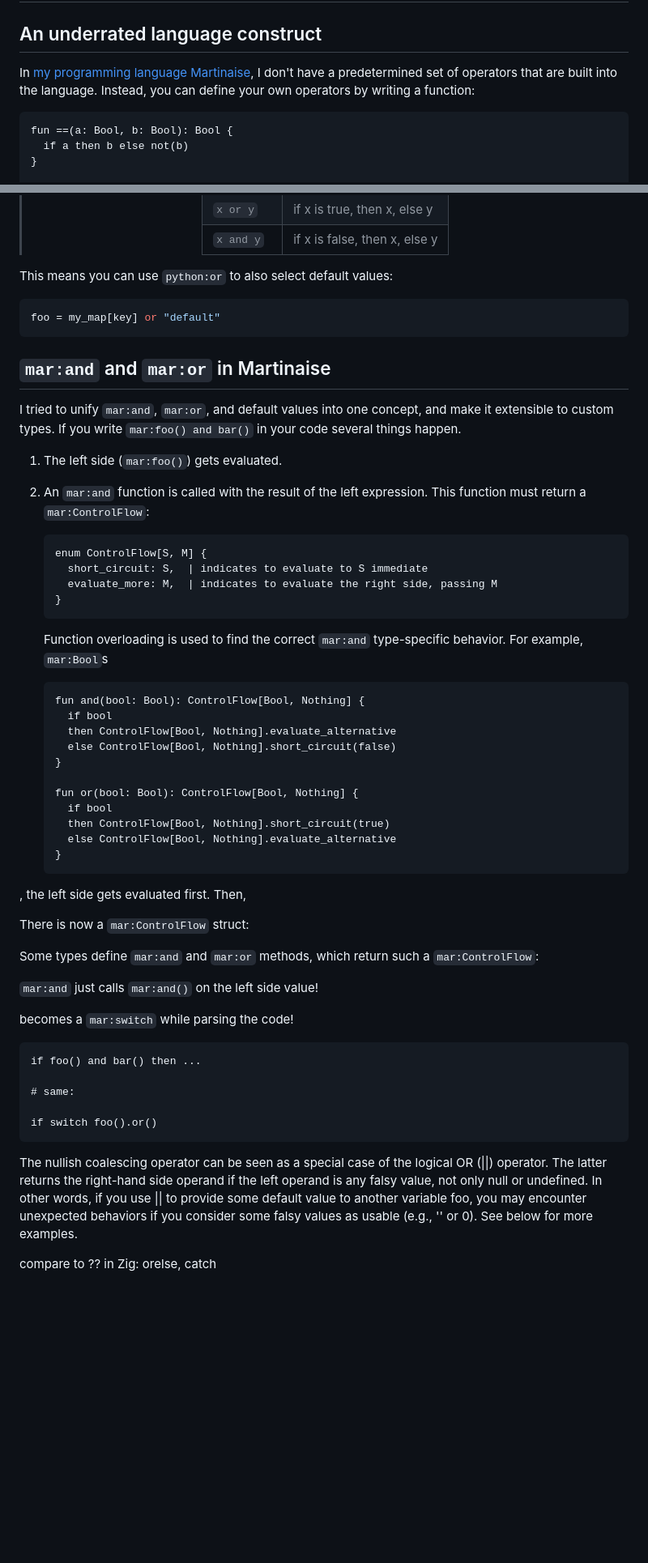
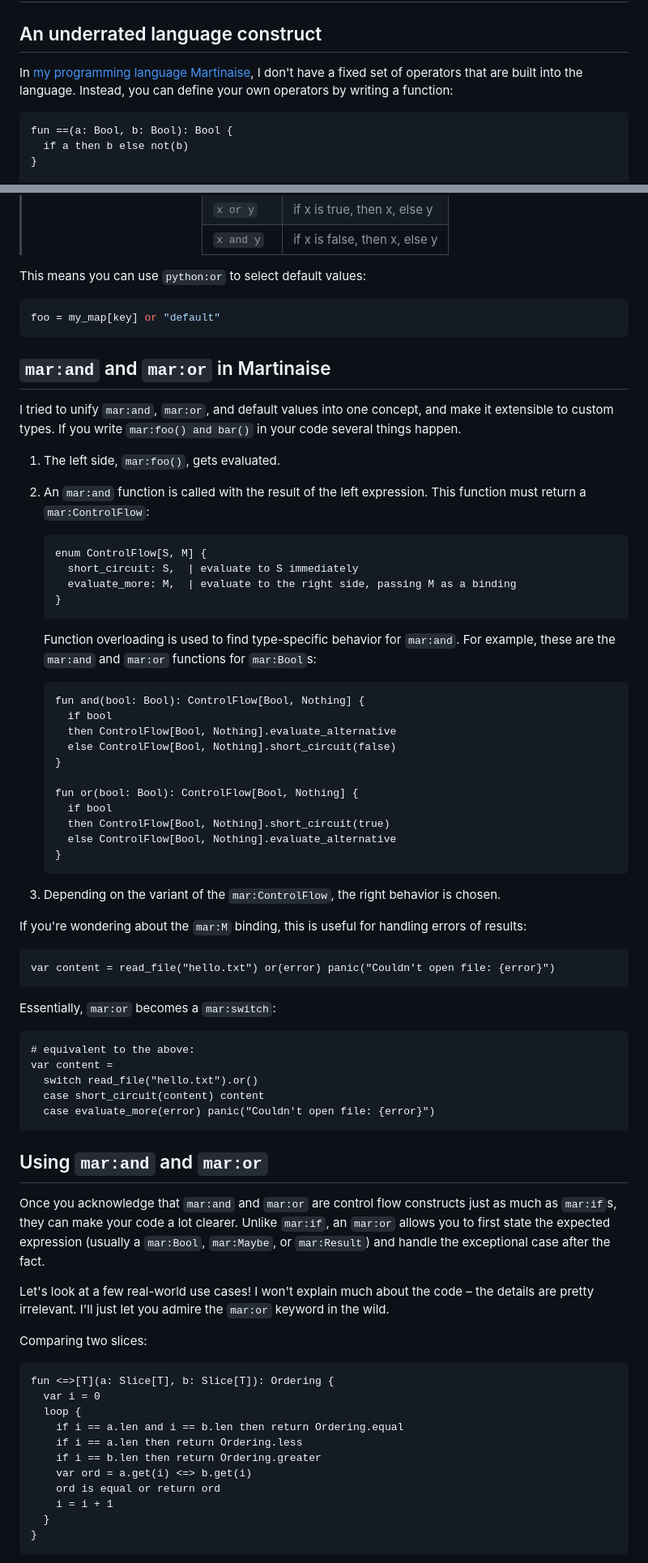
Before and after one commit to MarcelGarus/server, a Markdown page: blog/draft or.md, 2 parts joined by grey strips. Shown at 81% size. Rendered like a GitHub page; blank space fills up the shorter version.

````diff
--- a/blog/draft or.md
+++ b/blog/draft or.md
@@ -4,7 +4,7 @@ topics: programming language design, Martinaise, code
 
 ## An underrated language construct
 
-In [my programming language Martinaise](/martinaise), I don't have a predetermined set of operators that are built into the language.
+In [my programming language Martinaise](/martinaise), I don't have a fixed set of operators that are built into the language.
 Instead, you can define your own operators by writing a function:
 
 ```mar
@@ -122,7 +119,7 @@ The docs also contain this [nice handy table](https://docs.python.org/3/library/
 </center>
 </blockquote>
 
-This means you can use `python:or` to also select default values:
+This means you can use `python:or` to select default values:
 
 ```python
 foo = my_map[key] or "default"
@@ -133,19 +130,19 @@ foo = my_map[key] or "default"
 I tried to unify `mar:and`, `mar:or`, and default values into one concept, and make it extensible to custom types.
 If you write `mar:foo() and bar()` in your code several things happen.
 
-1.  The left side (`mar:foo()`) gets evaluated.
+1.  The left side, `mar:foo()`, gets evaluated.
 2.  An `mar:and` function is called with the result of the left expression.
     This function must return a `mar:ControlFlow`:
 
     ```mar
     enum ControlFlow[S, M] {
-      short_circuit: S,  | indicates to evaluate to S immediate
-      evaluate_more: M,  | indicates to evaluate the right side, passing M
+      short_circuit: S,  | evaluate to S immediately
+      evaluate_more: M,  | evaluate to the right side, passing M as a binding
     }
     ```
 
-    Function overloading is used to find the correct `mar:and` type-specific behavior.
-    For example, `mar:Bool`s
+    Function overloading is used to find type-specific behavior for `mar:and`.
+    For example, these are the `mar:and` and `mar:or` functions for `mar:Bool`s:
 
     ```mar
     fun and(bool: Bool): ControlFlow[Bool, Nothing] {
@@ -160,32 +157,46 @@ If you write `mar:foo() and bar()` in your code several things happen.
       else ControlFlow[Bool, Nothing].evaluate_alternative
     }
     ```
+3.  Depending on the variant of the `mar:ControlFlow`, the right behavior is chosen.
 
-, the left side gets evaluated first.
-Then,
-
-
-There is now a `mar:ControlFlow` struct:
-
-
-Some types define `mar:and` and `mar:or` methods, which return such a `mar:ControlFlow`:
-
-
-`mar:and` just calls `mar:and()` on the left side value!
-
- becomes a `mar:switch` while parsing the code!
+If you're wondering about the `mar:M` binding, this is useful for handling errors of results:
 
 ```mar
-if foo() and bar() then ...
-
-# same:
-
-if switch foo().or()
+var content = read_file("hello.txt") or(error) panic("Couldn't open file: {error}")
 ```
 
+Essentially, `mar:or` becomes a `mar:switch`:
 
+```mar
+# equivalent to the above:
+var content =
+  switch read_file("hello.txt").or()
+  case short_circuit(content) content
+  case evaluate_more(error) panic("Couldn't open file: {error}")
+```
 
-The nullish coalescing operator can be seen as a special case of the logical OR (||) operator. The latter returns the right-hand side operand if the left operand is any falsy value, not only null or undefined. In other words, if you use || to provide some default value to another variable foo, you may encounter unexpected behaviors if you consider some falsy values as usable (e.g., '' or 0). See below for more examples.
+## Using `mar:and` and `mar:or`
 
-compare to ?? in
-Zig: orelse, catch
+Once you acknowledge that `mar:and` and `mar:or` are control flow constructs just as much as `mar:if`s, they can make your code a lot clearer.
+Unlike `mar:if`, an `mar:or` allows you to first state the expected expression (usually a `mar:Bool`, `mar:Maybe`, or `mar:Result`) and handle the exceptional case after the fact.
+
+Let's look at a few real-world use cases!
+I won't explain much about the code – the details are pretty irrelevant.
+I'll just let you admire the `mar:or` keyword in the wild.
+
+Comparing two slices:
+
+```mar
+fun <=>[T](a: Slice[T], b: Slice[T]): Ordering {
+  var i = 0
+  loop {
+    if i == a.len and i == b.len then return Ordering.equal
+    if i == a.len then return Ordering.less
+    if i == b.len then return Ordering.greater
+    var ord = a.get(i) <=> b.get(i)
+    ord is equal or return ord
+    i = i + 1
+  }
+}
+```
+
````
Also changed, not shown: other parts of blog/draft or.md (+36 -14 lines).
